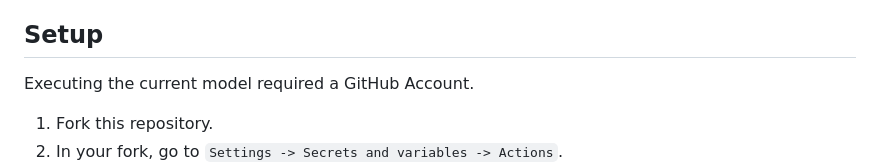
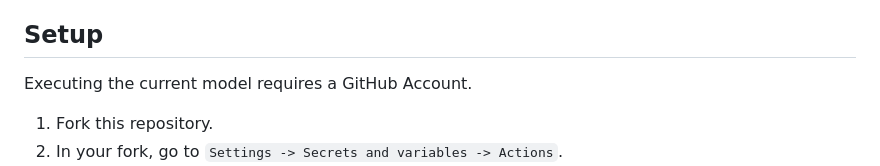
Before and after one commit to rohanasrani3/hku-room-booker, a Markdown page: README.md, the part around the change. GitHub-like rendering.

Commit message:
Fix grammatical error in README setup instructions

```diff
--- a/README.md
+++ b/README.md
@@ -8,7 +8,7 @@ No need to worry about your uid-password leaking out as long as you're storing i
 
 ## Setup
 
-Executing the current model required a GitHub Account.
+Executing the current model requires a GitHub Account.
 
 1. Fork this repository.
 2. In your fork, go to `Settings -> Secrets and variables -> Actions`.
```
